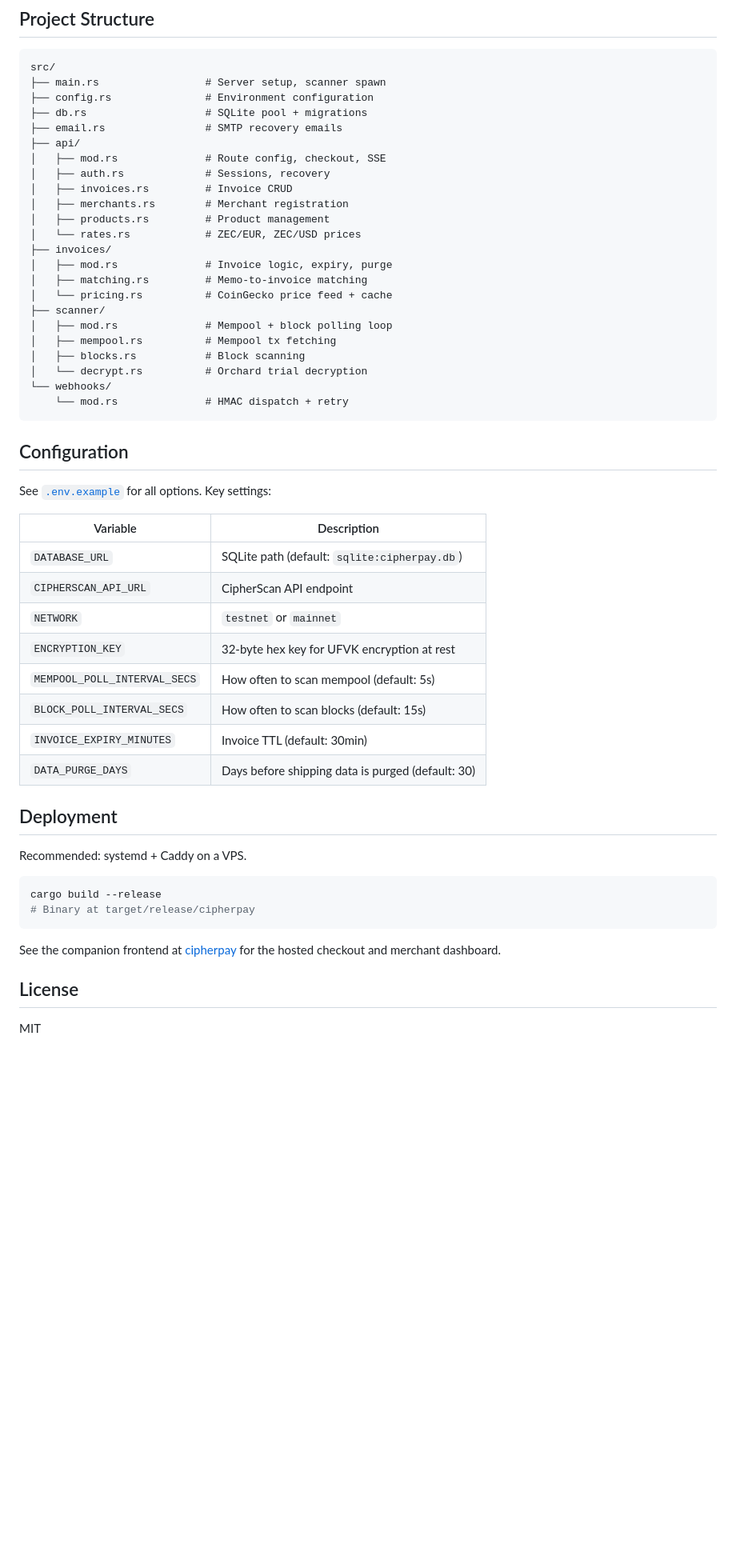
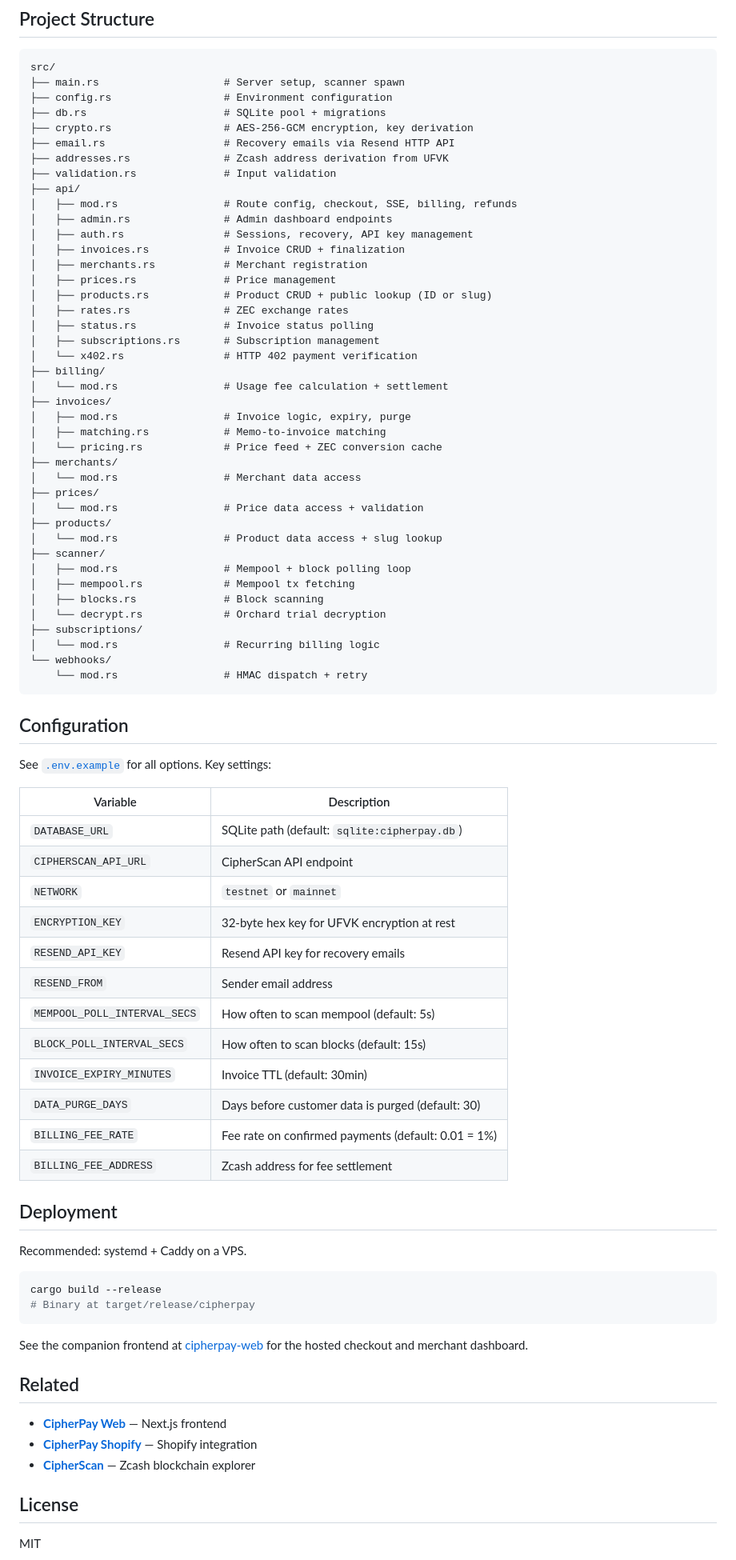
Before and after one commit to atmospherelabs-dev/cipherpay-api, a Markdown page: README.md, the part around one of its changes. Shown at 80% size. Drawn GitHub-style; blank space fills up the shorter version.

Commit message:
docs: update README with full API reference and current architecture
Add products, prices, subscriptions, billing, x402, admin endpoints.
Update project structure, config table, and deployment info.

````diff
--- a/README.md
+++ b/README.md
@@ -89,28 +168,46 @@ Signature = HMAC-SHA256(`timestamp.body`, `webhook_secret`)
 
 ```
 src/
-├── main.rs                 # Server setup, scanner spawn
-├── config.rs               # Environment configuration
-├── db.rs                   # SQLite pool + migrations
-├── email.rs                # SMTP recovery emails
+├── main.rs                    # Server setup, scanner spawn
+├── config.rs                  # Environment configuration
+├── db.rs                      # SQLite pool + migrations
+├── crypto.rs                  # AES-256-GCM encryption, key derivation
+├── email.rs                   # Recovery emails via Resend HTTP API
+├── addresses.rs               # Zcash address derivation from UFVK
+├── validation.rs              # Input validation
 ├── api/
-│   ├── mod.rs              # Route config, checkout, SSE
-│   ├── auth.rs             # Sessions, recovery
-│   ├── invoices.rs         # Invoice CRUD
-│   ├── merchants.rs        # Merchant registration
-│   ├── products.rs         # Product management
-│   └── rates.rs            # ZEC/EUR, ZEC/USD prices
+│   ├── mod.rs                 # Route config, checkout, SSE, billing, refunds
+│   ├── admin.rs               # Admin dashboard endpoints
+│   ├── auth.rs                # Sessions, recovery, API key management
+│   ├── invoices.rs            # Invoice CRUD + finalization
+│   ├── merchants.rs           # Merchant registration
+│   ├── prices.rs              # Price management
+│   ├── products.rs            # Product CRUD + public lookup (ID or slug)
+│   ├── rates.rs               # ZEC exchange rates
+│   ├── status.rs              # Invoice status polling
+│   ├── subscriptions.rs       # Subscription management
+│   └── x402.rs                # HTTP 402 payment verification
+├── billing/
+│   └── mod.rs                 # Usage fee calculation + settlement
 ├── invoices/
-│   ├── mod.rs              # Invoice logic, expiry, purge
-│   ├── matching.rs         # Memo-to-invoice matching
-│   └── pricing.rs          # CoinGecko price feed + cache
+│   ├── mod.rs                 # Invoice logic, expiry, purge
+│   ├── matching.rs            # Memo-to-invoice matching
+│   └── pricing.rs             # Price feed + ZEC conversion cache
+├── merchants/
+│   └── mod.rs                 # Merchant data access
+├── prices/
+│   └── mod.rs                 # Price data access + validation
+├── products/
+│   └── mod.rs                 # Product data access + slug lookup
 ├── scanner/
-│   ├── mod.rs              # Mempool + block polling loop
-│   ├── mempool.rs          # Mempool tx fetching
-│   ├── blocks.rs           # Block scanning
-│   └── decrypt.rs          # Orchard trial decryption
+│   ├── mod.rs                 # Mempool + block polling loop
+│   ├── mempool.rs             # Mempool tx fetching
+│   ├── blocks.rs              # Block scanning
+│   └── decrypt.rs             # Orchard trial decryption
+├── subscriptions/
+│   └── mod.rs                 # Recurring billing logic
 └── webhooks/
-    └── mod.rs              # HMAC dispatch + retry
+    └── mod.rs                 # HMAC dispatch + retry
 ```
 
 ## Configuration
@@ -123,10 +220,14 @@ See [`.env.example`](.env.example) for all options. Key settings:
 | `CIPHERSCAN_API_URL` | CipherScan API endpoint |
 | `NETWORK` | `testnet` or `mainnet` |
 | `ENCRYPTION_KEY` | 32-byte hex key for UFVK encryption at rest |
+| `RESEND_API_KEY` | Resend API key for recovery emails |
+| `RESEND_FROM` | Sender email address |
 | `MEMPOOL_POLL_INTERVAL_SECS` | How often to scan mempool (default: 5s) |
 | `BLOCK_POLL_INTERVAL_SECS` | How often to scan blocks (default: 15s) |
 | `INVOICE_EXPIRY_MINUTES` | Invoice TTL (default: 30min) |
-| `DATA_PURGE_DAYS` | Days before shipping data is purged (default: 30) |
+| `DATA_PURGE_DAYS` | Days before customer data is purged (default: 30) |
+| `BILLING_FEE_RATE` | Fee rate on confirmed payments (default: 0.01 = 1%) |
+| `BILLING_FEE_ADDRESS` | Zcash address for fee settlement |
 
 ## Deployment
 
@@ -137,7 +238,13 @@ cargo build --release
 # Binary at target/release/cipherpay
 ```
 
-See the companion frontend at [cipherpay](https://github.com/atmospherelabs-dev/cipherpay-web) for the hosted checkout and merchant dashboard.
+See the companion frontend at [cipherpay-web](https://github.com/atmospherelabs-dev/cipherpay-web) for the hosted checkout and merchant dashboard.
+
+## Related
+
+- **[CipherPay Web](https://github.com/atmospherelabs-dev/cipherpay-web)** — Next.js frontend
+- **[CipherPay Shopify](https://github.com/atmospherelabs-dev/cipherpay-shopify)** — Shopify integration
+- **[CipherScan](https://cipherscan.app)** — Zcash blockchain explorer
 
 ## License
 
````
Also changed, not shown: other parts of README.md (+88 -9 lines).
